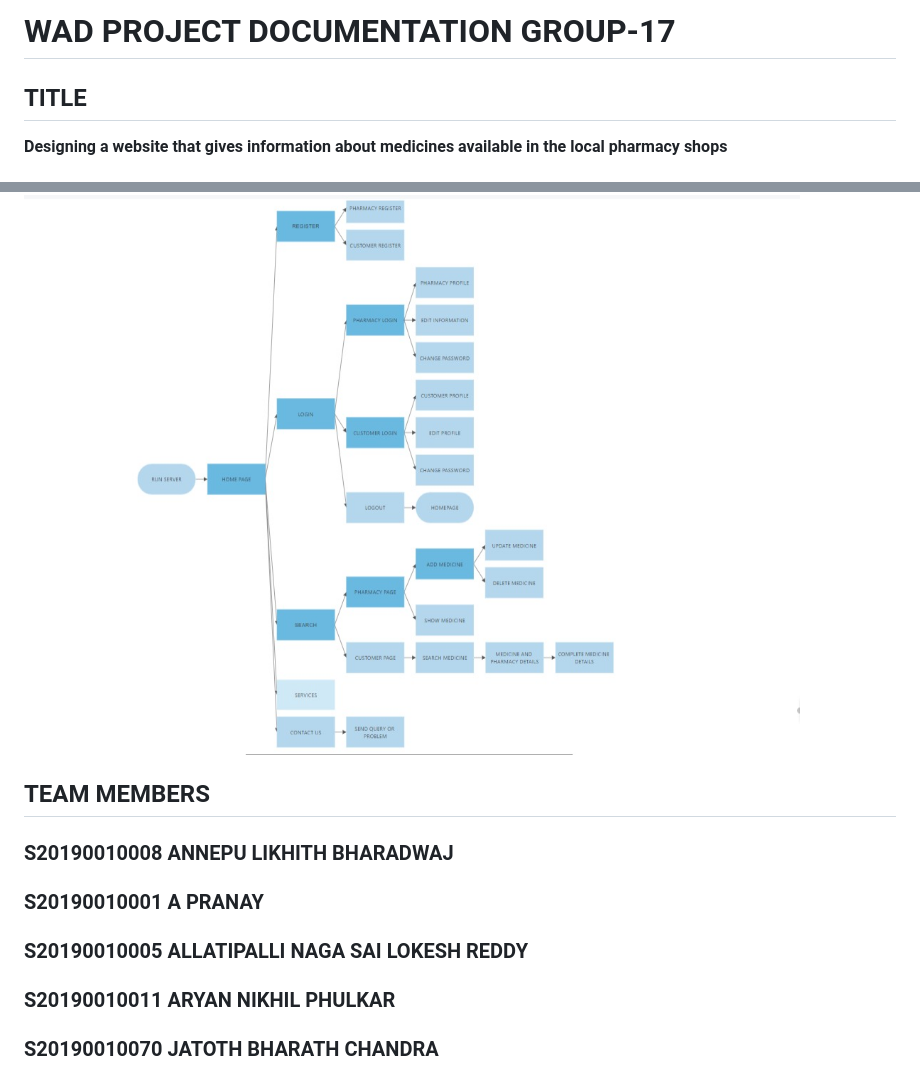
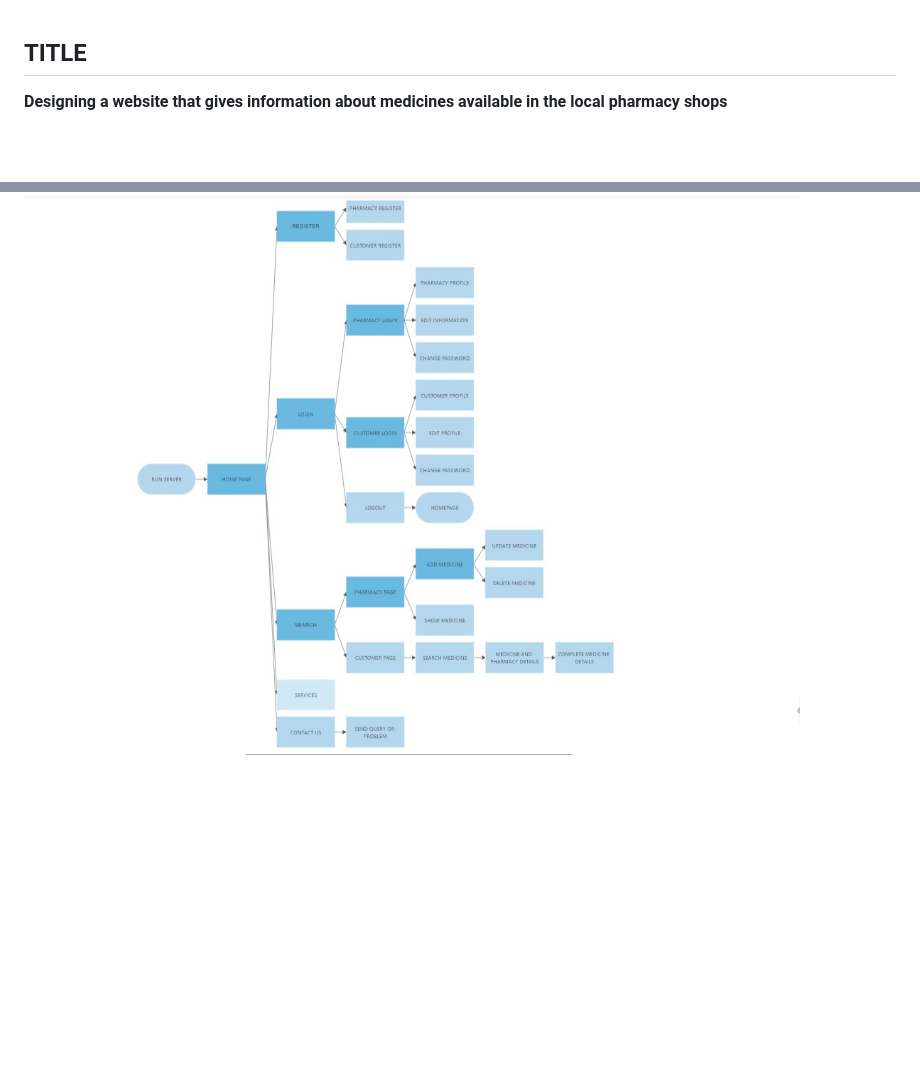
Before and after one commit to likhith002/LOCAL-PHARMA-DJANGO-PROJECT-, a Markdown page: README.md, 2 parts joined by grey strips. Drawn GitHub-style; blank space fills up the shorter version.

```diff
--- a/README.md
+++ b/README.md
@@ -1,5 +1,3 @@
-# WAD PROJECT  DOCUMENTATION GROUP-17
-
 ## TITLE
  **Designing a website that gives information about medicines available in the local** **pharmacy shops**
 
@@ -368,11 +366,3 @@ To make the process of tracking their listings, we also have `/show_meds` page t
 Basic graph of how our website works
 
 ![FLOWGRAPH](/DOCUMENTATION_IMAGES/flow_graph.jpeg)
-
-
-## TEAM MEMBERS
-### S20190010008  ANNEPU LIKHITH BHARADWAJ
-### S20190010001  A PRANAY
-### S20190010005  ALLATIPALLI NAGA SAI LOKESH REDDY
-### S20190010011  ARYAN NIKHIL PHULKAR
-### S20190010070  JATOTH BHARATH CHANDRA
```
